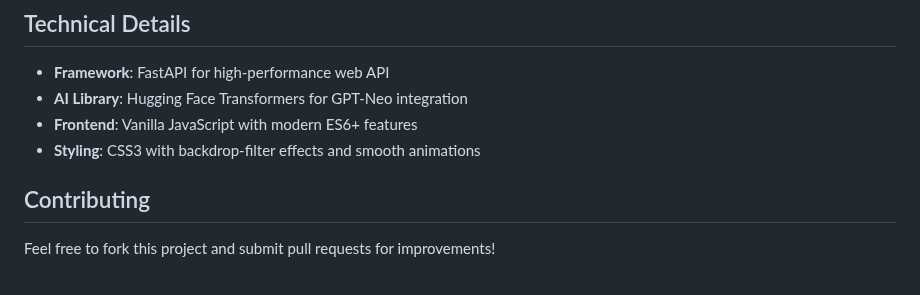
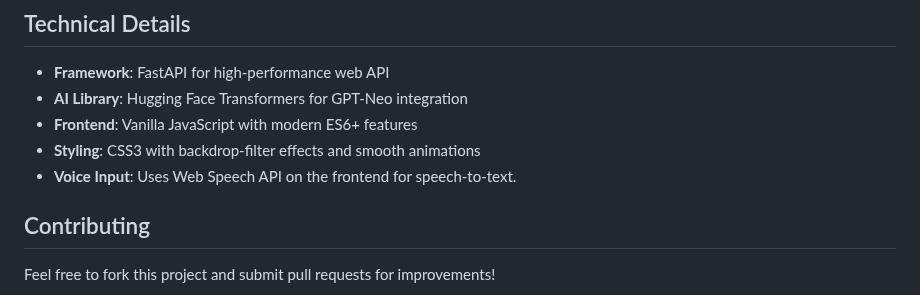
Before and after one commit to MobinEbrahimkhani/AI-chatbox, a Markdown page: README.md, the part around the change. Rendered like a GitHub page.

```diff
--- a/README.md
+++ b/README.md
@@ -110,6 +110,7 @@ Notes:
 - **AI Library**: Hugging Face Transformers for GPT-Neo integration
 - **Frontend**: Vanilla JavaScript with modern ES6+ features
 - **Styling**: CSS3 with backdrop-filter effects and smooth animations
+- **Voice Input**: Uses Web Speech API on the frontend for speech-to-text.
 
 ## Contributing
 
```
